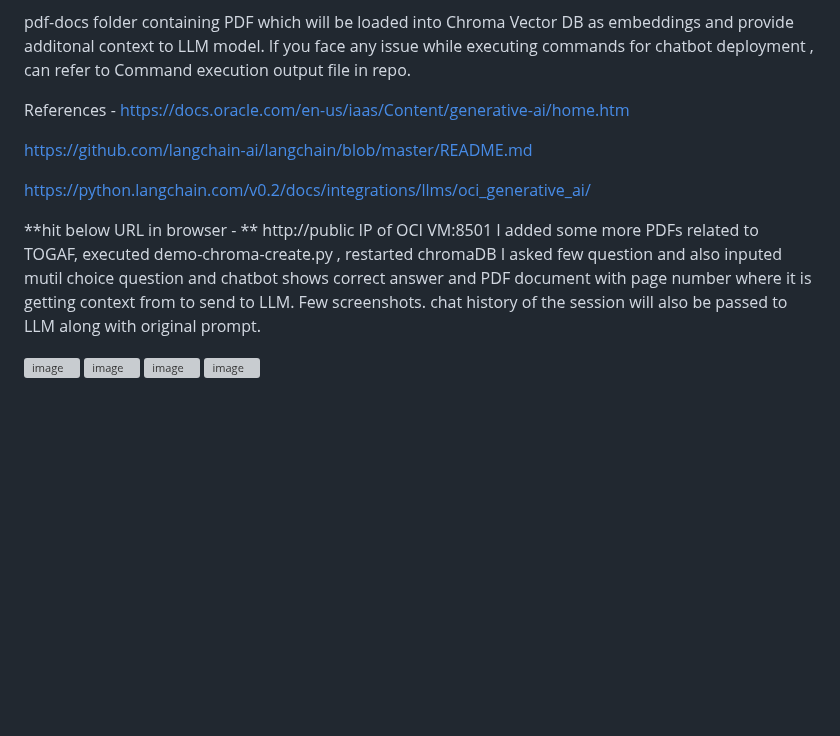
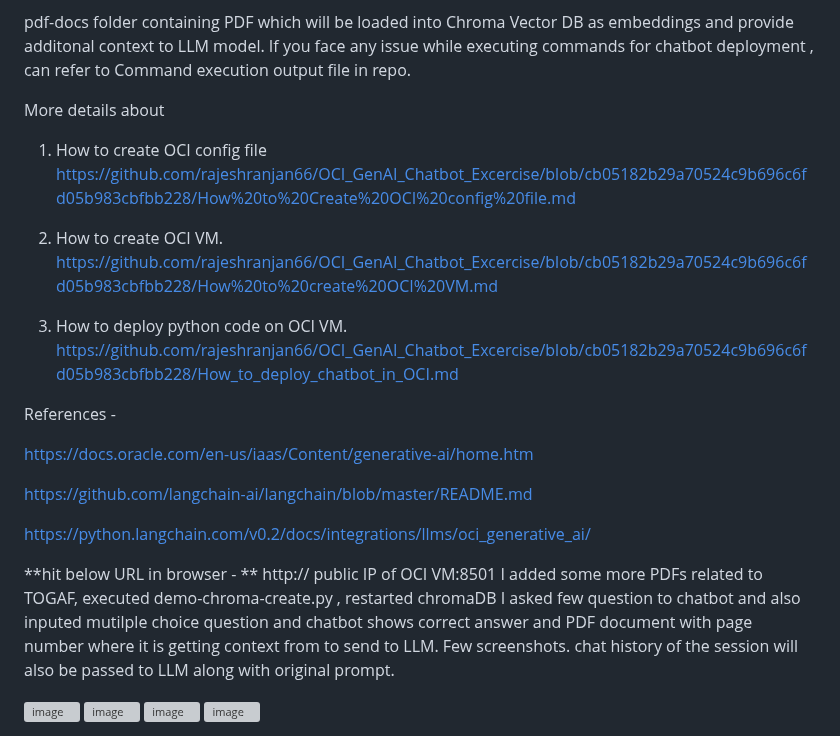
Before and after one commit to rajeshranjan66/OCI_GenAI_Chatbot_Excercise, a Markdown page: README.md, the part around one of its changes. Drawn GitHub-style; blank space fills up the shorter version; grey boxes are pictures that could not be loaded.

```diff
--- a/README.md
+++ b/README.md
@@ -37,8 +38,21 @@ LLM_GenerateJobDescription.py
 pdf-docs folder containing PDF which will be loaded into Chroma Vector DB as embeddings and provide additonal context to LLM model.
 If you face any issue while executing commands for chatbot deployment , can refer to Command execution output file in repo.
 
+More details about
+
+1. How to create OCI config file
+   https://github.com/rajeshranjan66/OCI_GenAI_Chatbot_Excercise/blob/cb05182b29a70524c9b696c6fd05b983cbfbb228/How%20to%20Create%20OCI%20config%20file.md
+
+
+3. How to create OCI VM.
+   https://github.com/rajeshranjan66/OCI_GenAI_Chatbot_Excercise/blob/cb05182b29a70524c9b696c6fd05b983cbfbb228/How%20to%20create%20OCI%20VM.md
+
+5. How to deploy python code on OCI VM.
+   https://github.com/rajeshranjan66/OCI_GenAI_Chatbot_Excercise/blob/cb05182b29a70524c9b696c6fd05b983cbfbb228/How_to_deploy_chatbot_in_OCI.md
+
 
 References -
+
 https://docs.oracle.com/en-us/iaas/Content/generative-ai/home.htm
 
 https://github.com/langchain-ai/langchain/blob/master/README.md
@@ -46,13 +60,10 @@ https://github.com/langchain-ai/langchain/blob/master/README.md
 https://python.langchain.com/v0.2/docs/integrations/llms/oci_generative_ai/
 
 
-
-
-
 **hit below URL in browser  - **
-http://public IP of OCI VM:8501
+http:// public IP of OCI VM:8501
 I added some more PDFs related to TOGAF, executed demo-chroma-create.py , restarted chromaDB
-I asked few question and also inputed mutil choice question and chatbot shows correct answer and PDF document with page number where it is getting context from to send to LLM. Few screenshots.
+I asked few question to chatbot and also inputed mutilple choice question and chatbot shows correct answer and PDF document with page number where it is getting context from to send to LLM. Few screenshots.
 chat history of the session will also be passed to LLM along with original prompt.
 
 <img width="1126" alt="image" src="https://github.com/rajeshranjan66/OCI_GenAI_Chatbot_Excercise/assets/78391124/df2a1291-f8b3-408c-a406-40b1e8117a2c">
@@ -62,6 +73,7 @@ chat history of the session will also be passed to LLM along with original promp
 <img width="1162" alt="image" src="https://github.com/rajeshranjan66/OCI_GenAI_Chatbot_Excercise/assets/78391124/3fdd104b-f0fe-4dad-b432-0a91943a5a89">
 
 
+
 <img width="1176" alt="image" src="https://github.com/rajeshranjan66/OCI_GenAI_Chatbot_Excercise/assets/78391124/bfbac318-048f-4e05-9dc2-f2645628d0dd">
 
 
```
Also changed, not shown: other parts of README.md (+1 -0 lines).
